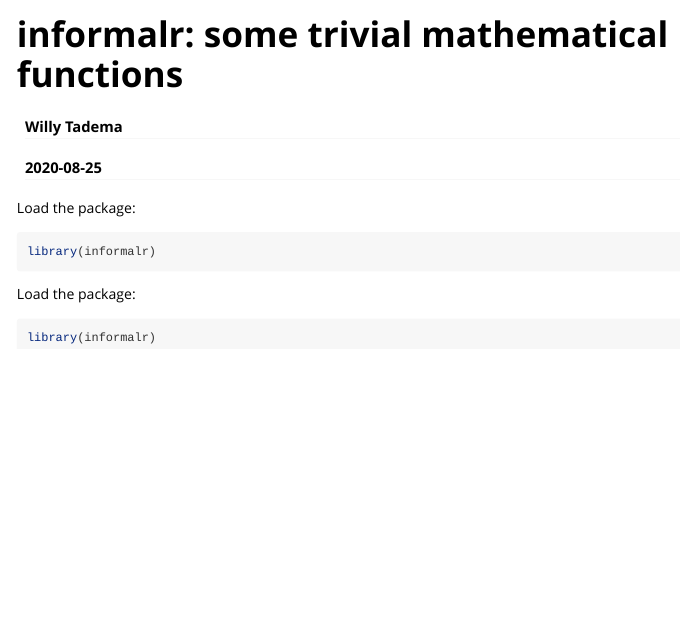
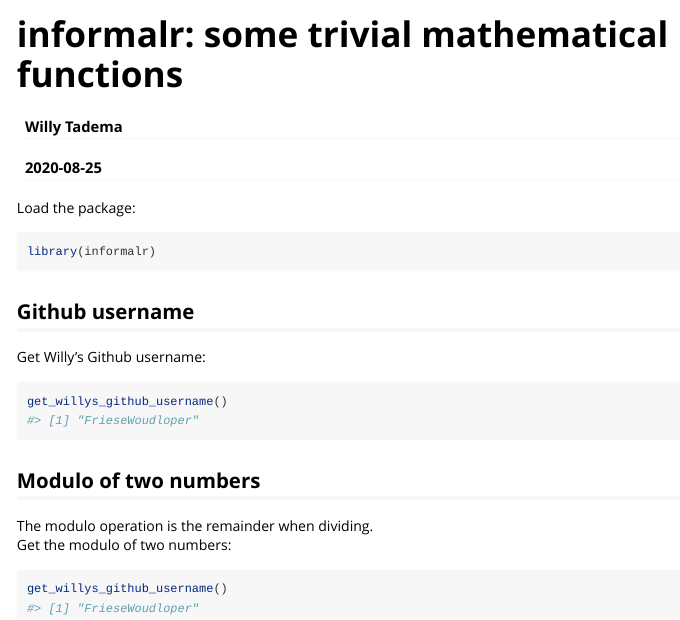
Before and after one commit to informalr/informalr, an R Markdown document (vignettes/willy.Rmd): the page in a window 1100 px wide, from its top. Rendered offline with R 4.5, knitr and Pandoc, with nearby package versions.

Commit message:
Updated vignette

````diff
--- a/vignettes/willy.Rmd
+++ b/vignettes/willy.Rmd
@@ -21,7 +21,19 @@ Load the package:
 library(informalr)
 ```
 
-Load the package:
-```{r setup}
-library(informalr)
+## Github username
+
+Get Willy's Github username:
+
+```{r}
+get_willys_github_username()
 ```
+
+## Modulo of two numbers
+
+The modulo operation is the remainder when dividing.
+Get the modulo of two numbers:
+
+```{r}
+get_willys_github_username()
+```
````
